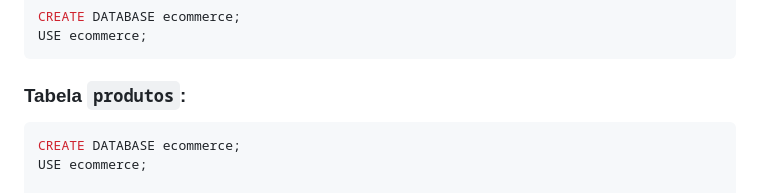
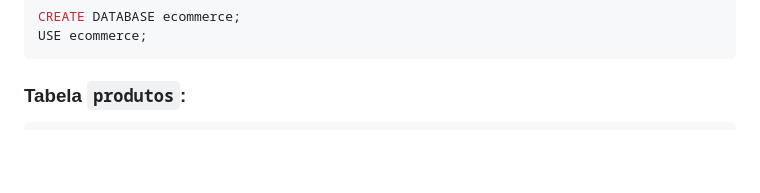
Before and after one commit to NSTrindade/Projeto-Final-Pw2-1-semestre, a Markdown page: README.md, the part around the change. GitHub-like rendering; blank space fills up the shorter version.

````diff
--- a/README.md
+++ b/README.md
@@ -45,9 +45,6 @@ USE ecommerce;
 
 ### Tabela `produtos`:
 ```sql
-CREATE DATABASE ecommerce;
-USE ecommerce;
-
 CREATE TABLE Produto (
   id INT AUTO_INCREMENT PRIMARY KEY,
   nome VARCHAR(100) NOT NULL,
````
